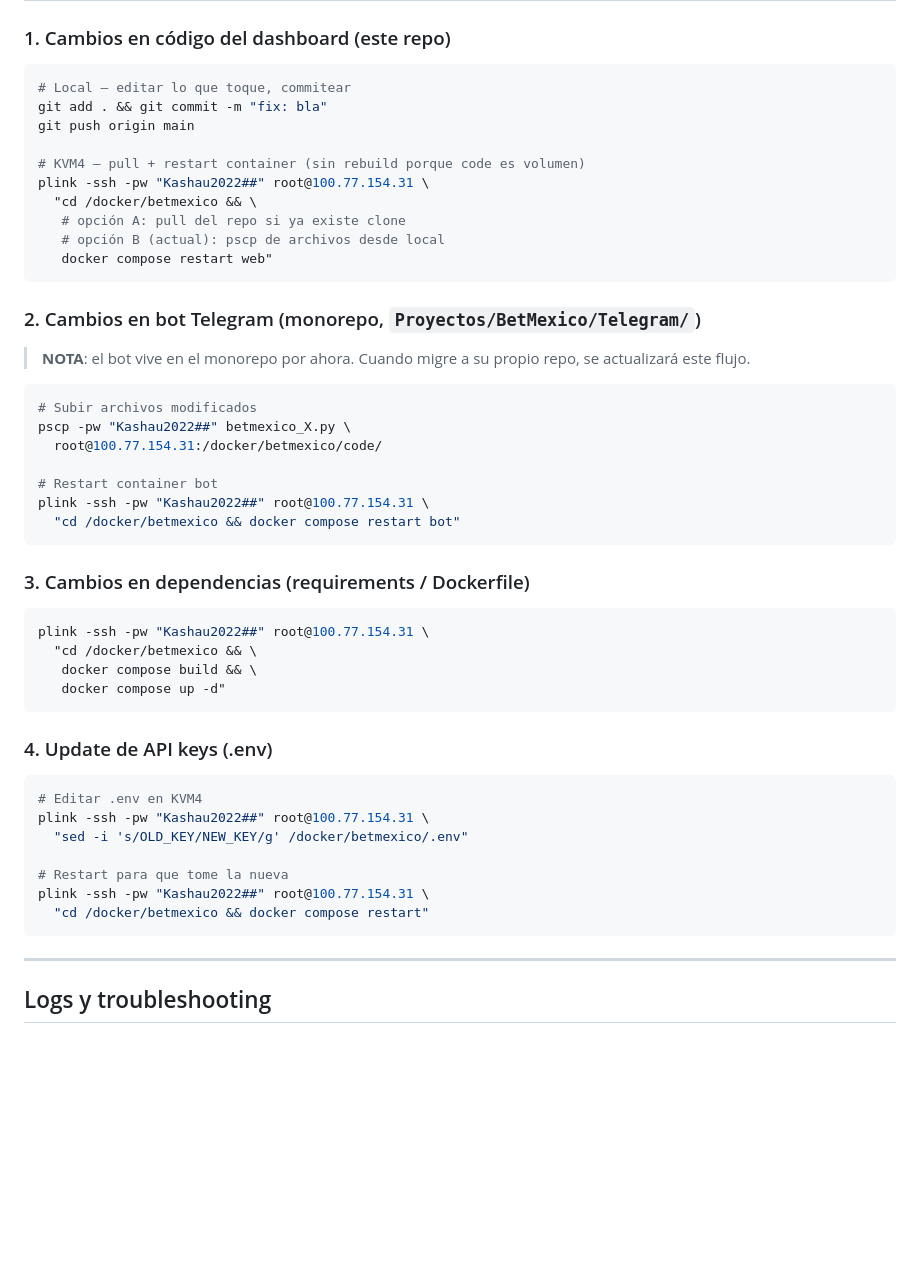
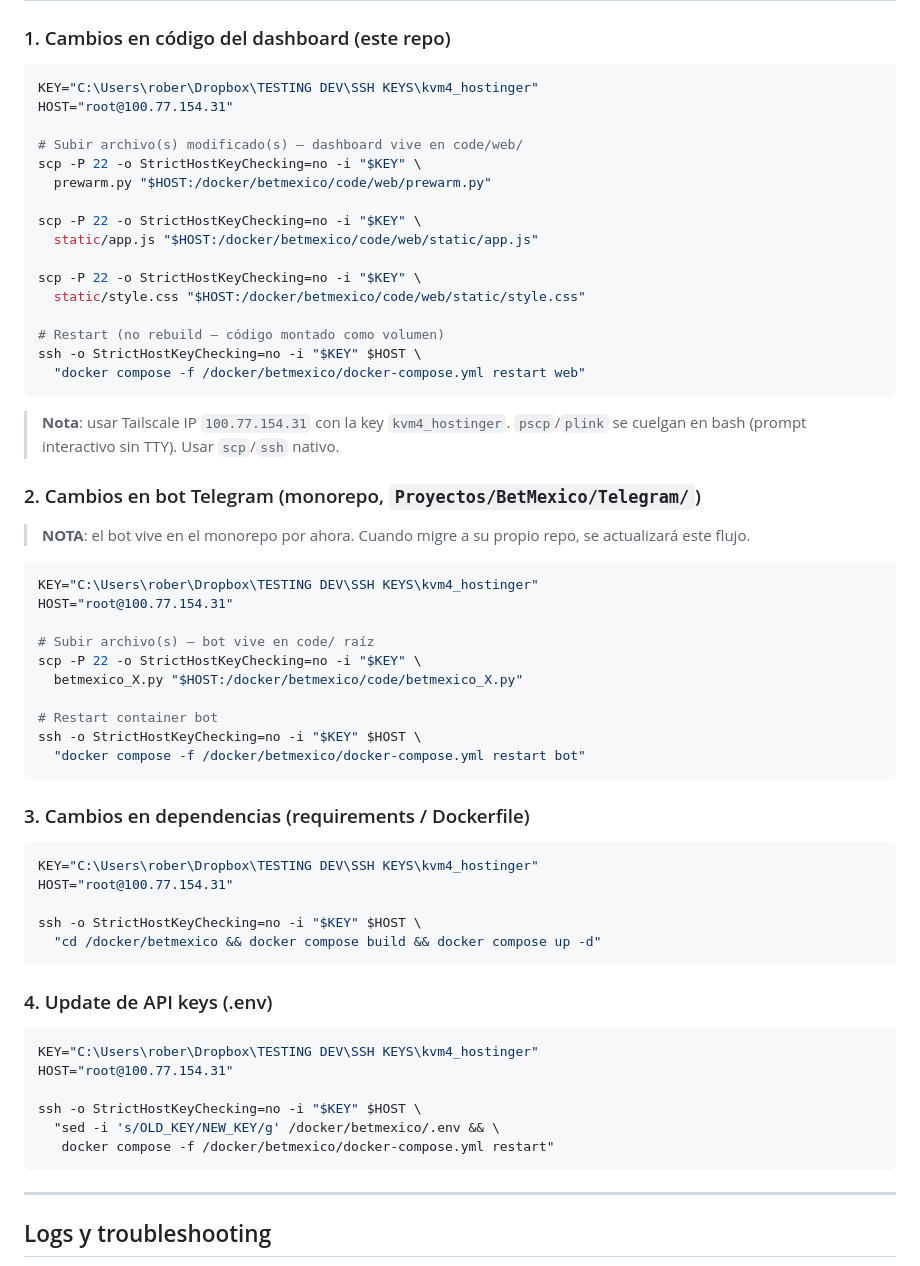
Before and after one commit to roobertvonsinger/botmex-dashboard, a Markdown page: DEPLOY.md, the part around the change. Rendered like a GitHub page; blank space fills up the shorter version.

Commit message:
docs(deploy): update deploy commands to use scp+ssh via Tailscale
pscp/plink hang in bash (no TTY for interactive host key prompt).
scp with kvm4_hostinger key via 100.77.154.31 works reliably.
Document correct paths: dashboard in code/web/, bot in code/

Co-Authored-By: Claude Sonnet 4.6 <noreply@anthropic.com>

````diff
--- a/DEPLOY.md
+++ b/DEPLOY.md
@@ -79,51 +79,63 @@ Para agregar un nuevo dominio: ampliar la regla `Host(...)` y propagar DNS A →
 ### 1. Cambios en código del dashboard (este repo)
 
 ```bash
-# Local — editar lo que toque, commitear
-git add . && git commit -m "fix: bla"
-git push origin main
+KEY="C:\Users\rober\Dropbox\TESTING DEV\SSH KEYS\kvm4_hostinger"
+HOST="root@100.77.154.31"
 
-# KVM4 — pull + restart container (sin rebuild porque code es volumen)
-plink -ssh -pw "Kashau2022##" root@100.77.154.31 \
-  "cd /docker/betmexico && \
-   # opción A: pull del repo si ya existe clone
-   # opción B (actual): pscp de archivos desde local
-   docker compose restart web"
+# Subir archivo(s) modificado(s) — dashboard vive en code/web/
+scp -P 22 -o StrictHostKeyChecking=no -i "$KEY" \
+  prewarm.py "$HOST:/docker/betmexico/code/web/prewarm.py"
+
+scp -P 22 -o StrictHostKeyChecking=no -i "$KEY" \
+  static/app.js "$HOST:/docker/betmexico/code/web/static/app.js"
+
+scp -P 22 -o StrictHostKeyChecking=no -i "$KEY" \
+  static/style.css "$HOST:/docker/betmexico/code/web/static/style.css"
+
+# Restart (no rebuild — código montado como volumen)
+ssh -o StrictHostKeyChecking=no -i "$KEY" $HOST \
+  "docker compose -f /docker/betmexico/docker-compose.yml restart web"
 ```
+
+> **Nota**: usar Tailscale IP `100.77.154.31` con la key `kvm4_hostinger`.
+> `pscp`/`plink` se cuelgan en bash (prompt interactivo sin TTY). Usar `scp`/`ssh` nativo.
 
 ### 2. Cambios en bot Telegram (monorepo, `Proyectos/BetMexico/Telegram/`)
 
 > **NOTA**: el bot vive en el monorepo por ahora. Cuando migre a su propio repo, se actualizará este flujo.
 
 ```bash
-# Subir archivos modificados
-pscp -pw "Kashau2022##" betmexico_X.py \
-  root@100.77.154.31:/docker/betmexico/code/
+KEY="C:\Users\rober\Dropbox\TESTING DEV\SSH KEYS\kvm4_hostinger"
+HOST="root@100.77.154.31"
+
+# Subir archivo(s) — bot vive en code/ raíz
+scp -P 22 -o StrictHostKeyChecking=no -i "$KEY" \
+  betmexico_X.py "$HOST:/docker/betmexico/code/betmexico_X.py"
 
 # Restart container bot
-plink -ssh -pw "Kashau2022##" root@100.77.154.31 \
-  "cd /docker/betmexico && docker compose restart bot"
+ssh -o StrictHostKeyChecking=no -i "$KEY" $HOST \
+  "docker compose -f /docker/betmexico/docker-compose.yml restart bot"
 ```
 
 ### 3. Cambios en dependencias (requirements / Dockerfile)
 
 ```bash
-plink -ssh -pw "Kashau2022##" root@100.77.154.31 \
-  "cd /docker/betmexico && \
-   docker compose build && \
-   docker compose up -d"
+KEY="C:\Users\rober\Dropbox\TESTING DEV\SSH KEYS\kvm4_hostinger"
+HOST="root@100.77.154.31"
+
+ssh -o StrictHostKeyChecking=no -i "$KEY" $HOST \
+  "cd /docker/betmexico && docker compose build && docker compose up -d"
 ```
 
 ### 4. Update de API keys (.env)
 
 ```bash
-# Editar .env en KVM4
-plink -ssh -pw "Kashau2022##" root@100.77.154.31 \
-  "sed -i 's/OLD_KEY/NEW_KEY/g' /docker/betmexico/.env"
+KEY="C:\Users\rober\Dropbox\TESTING DEV\SSH KEYS\kvm4_hostinger"
+HOST="root@100.77.154.31"
 
-# Restart para que tome la nueva
-plink -ssh -pw "Kashau2022##" root@100.77.154.31 \
-  "cd /docker/betmexico && docker compose restart"
+ssh -o StrictHostKeyChecking=no -i "$KEY" $HOST \
+  "sed -i 's/OLD_KEY/NEW_KEY/g' /docker/betmexico/.env && \
+   docker compose -f /docker/betmexico/docker-compose.yml restart"
 ```
 
 ---
````
